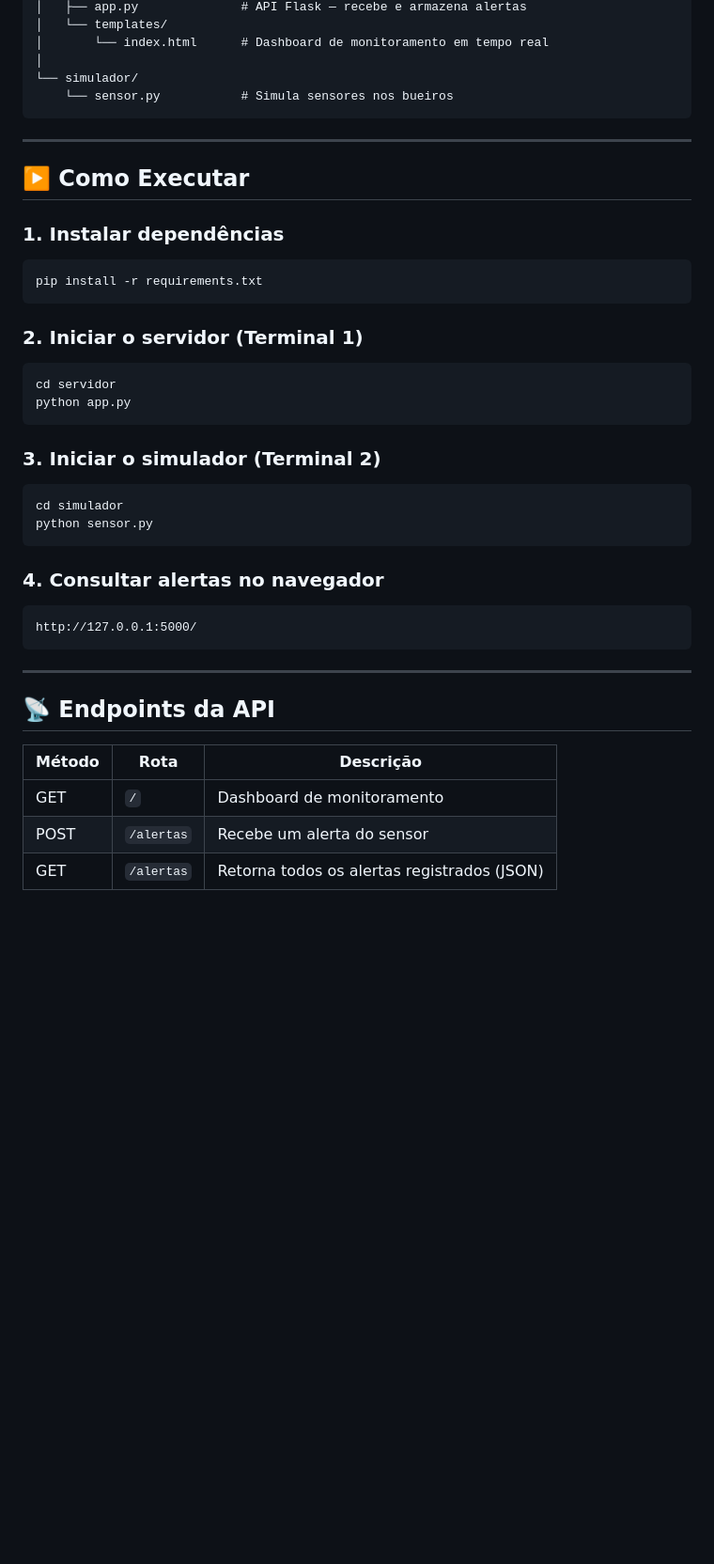
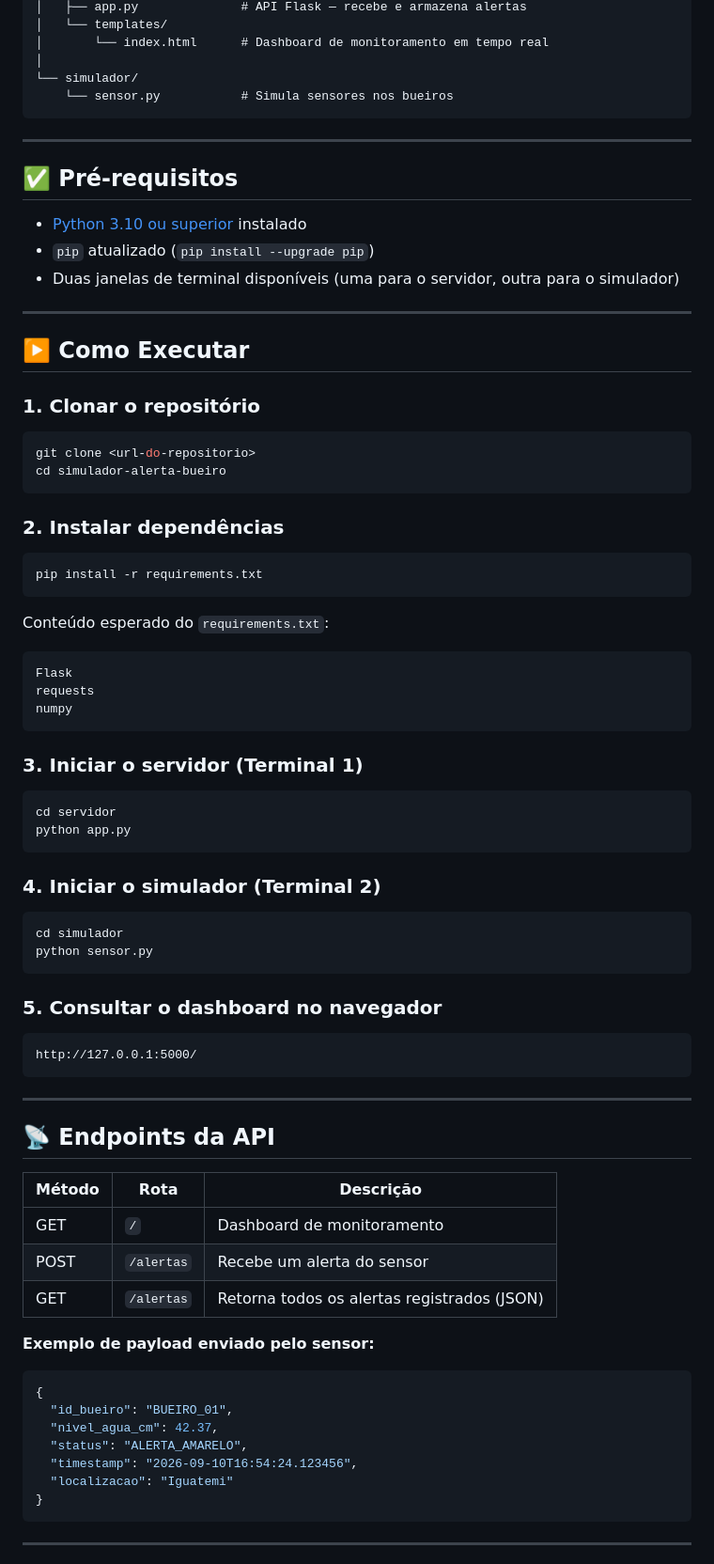
Before and after one commit to hi-myn/simulador-alerta-bueiro, a Markdown page: README.md, the part around one of its changes. Shown at 94% size. Rendered like a GitHub page; blank space fills up the shorter version.

````diff
--- a/README.md
+++ b/README.md
@@ -92,29 +112,52 @@ simulador-alerta-bueiro/
 
 ---
 
+## ✅ Pré-requisitos
+
+- [Python 3.10 ou superior](https://www.python.org/downloads/) instalado
+- `pip` atualizado (`pip install --upgrade pip`)
+- Duas janelas de terminal disponíveis (uma para o servidor, outra para o simulador)
+
+---
+
 ## ▶️ Como Executar
 
-### 1. Instalar dependências
+### 1. Clonar o repositório
+
+```bash
+git clone <url-do-repositorio>
+cd simulador-alerta-bueiro
+```
+
+### 2. Instalar dependências
 
 ```bash
 pip install -r requirements.txt
 ```
 
-### 2. Iniciar o servidor (Terminal 1)
+Conteúdo esperado do `requirements.txt`:
+
+```
+Flask
+requests
+numpy
+```
+
+### 3. Iniciar o servidor (Terminal 1)
 
 ```bash
 cd servidor
 python app.py
 ```
 
-### 3. Iniciar o simulador (Terminal 2)
+### 4. Iniciar o simulador (Terminal 2)
 
 ```bash
 cd simulador
 python sensor.py
 ```
 
-### 4. Consultar alertas no navegador
+### 5. Consultar o dashboard no navegador
 
 ```
 http://127.0.0.1:5000/
@@ -130,3 +173,17 @@ http://127.0.0.1:5000/
 | POST | `/alertas` | Recebe um alerta do sensor |
 | GET | `/alertas` | Retorna todos os alertas registrados (JSON) |
 
+**Exemplo de payload enviado pelo sensor:**
+
+```json
+{
+  "id_bueiro": "BUEIRO_01",
+  "nivel_agua_cm": 42.37,
+  "status": "ALERTA_AMARELO",
+  "timestamp": "2026-09-10T16:54:24.123456",
+  "localizacao": "Iguatemi"
+}
+```
+
+---
+
````
Also changed, not shown: other parts of README.md (+63 -14 lines), image.png (added), 3 other files.
